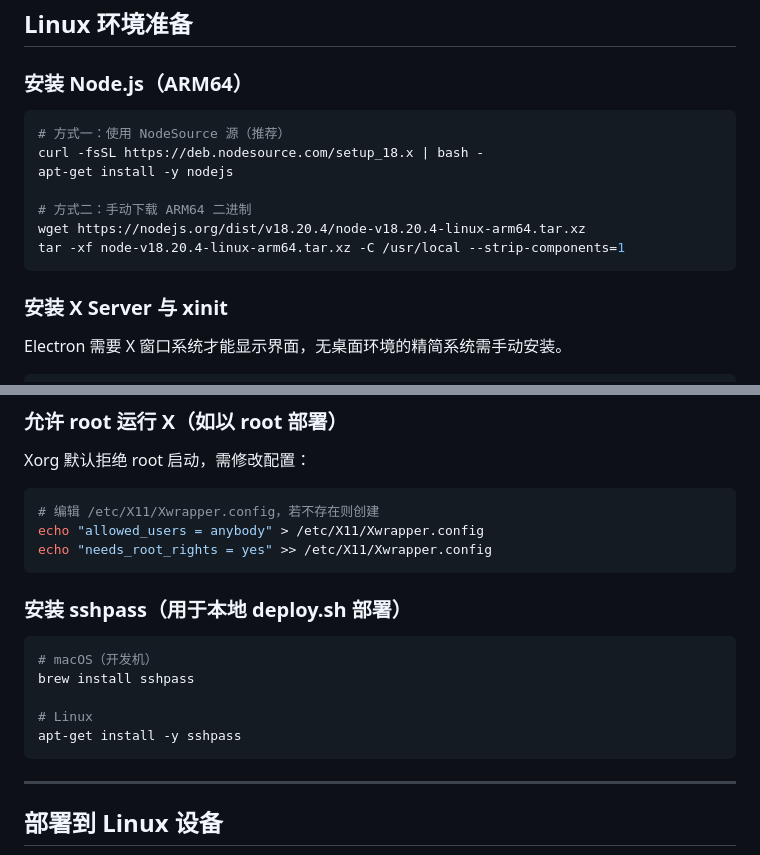
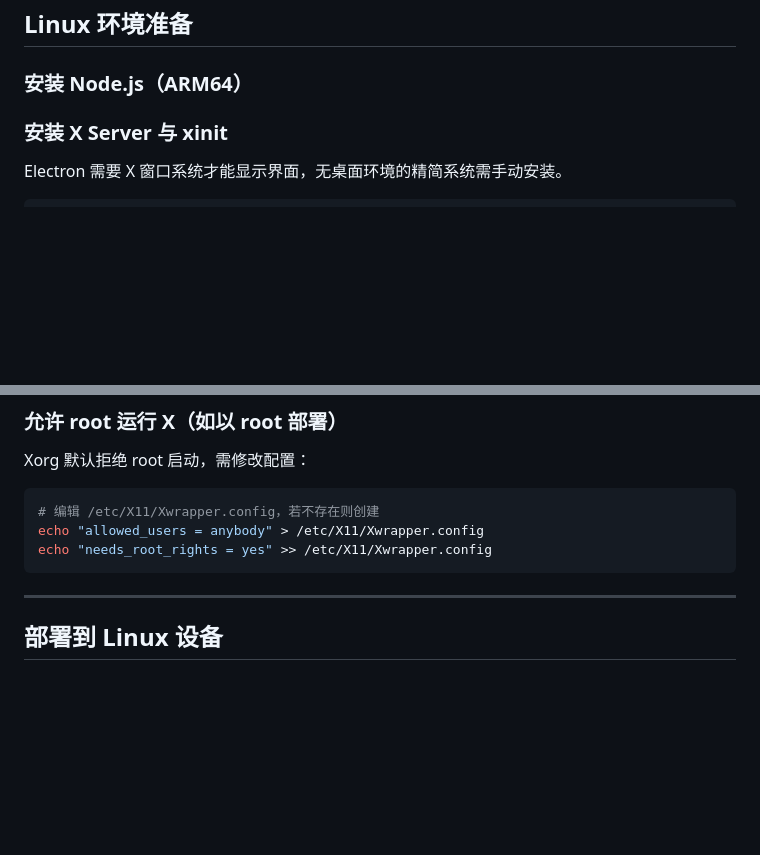
Before and after one commit to bilibilifmk/Dream-Machine, a Markdown page: electron/README.md, 2 parts joined by grey strips. Drawn GitHub-style; blank space fills up the shorter version.

Commit message:
清理 README.md

````diff
--- a/electron/README.md
+++ b/electron/README.md
@@ -32,15 +32,6 @@ npm start
 
 ### 安装 Node.js（ARM64）
 
-```bash
-# 方式一：使用 NodeSource 源（推荐）
-curl -fsSL https://deb.nodesource.com/setup_18.x | bash -
-apt-get install -y nodejs
-
-# 方式二：手动下载 ARM64 二进制
-wget https://nodejs.org/dist/v18.20.4/node-v18.20.4-linux-arm64.tar.xz
-tar -xf node-v18.20.4-linux-arm64.tar.xz -C /usr/local --strip-components=1
-```
 
 ### 安装 X Server 与 xinit
 
@@ -66,16 +57,6 @@ Xorg 默认拒绝 root 启动，需修改配置：
 # 编辑 /etc/X11/Xwrapper.config，若不存在则创建
 echo "allowed_users = anybody" > /etc/X11/Xwrapper.config
 echo "needs_root_rights = yes" >> /etc/X11/Xwrapper.config
-```
-
-### 安装 sshpass（用于本地 deploy.sh 部署）
-
-```bash
-# macOS（开发机）
-brew install sshpass
-
-# Linux
-apt-get install -y sshpass
 ```
 
 ---
````
